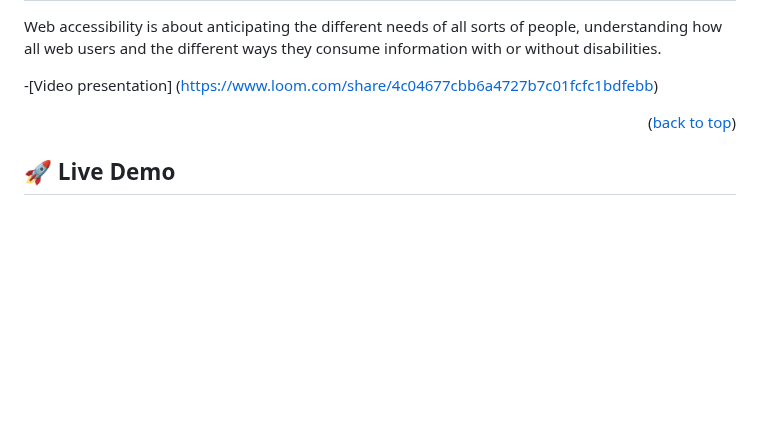
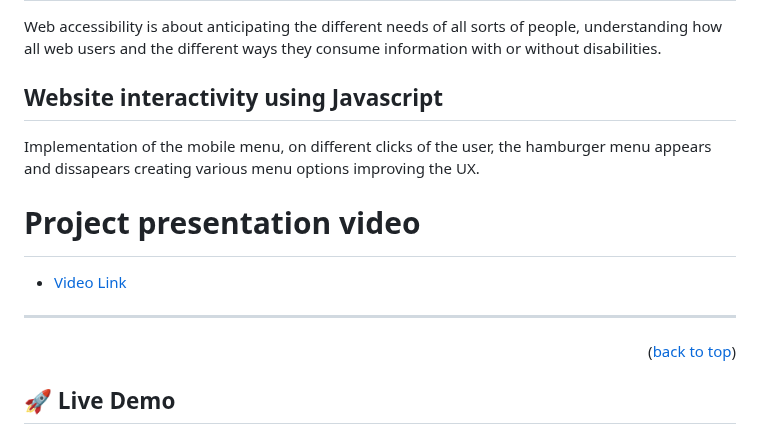
Before and after one commit to hydaline-code/Portfolio_mobilefirst, a Markdown page: README.md, the part around one of its changes. Drawn GitHub-style; blank space fills up the shorter version.

```diff
--- a/README.md
+++ b/README.md
@@ -63,7 +64,13 @@ Linter was applied so as to have style bug-free codes.
 <summary><h2>Web Accessibility</h2></summary>
   <p>Web accessibility is about anticipating the different needs of all sorts of people, understanding how all web users and the different ways they consume information with or without disabilities.</p>
 
-  -[Video presentation] (https://www.loom.com/share/4c04677cbb6a4727b7c01fcfc1bdfebb)
+  <summary><h2>Website interactivity using Javascript</h2></summary>
+  <p>Implementation of the mobile menu, on different clicks of the user, the hamburger menu appears and dissapears creating various menu options improving the UX.</p>
+
+
+ # <summary>Project presentation video</summary>
+  - [Video Link](https://www.loom.com/share/4c04677cbb6a4727b7c01fcfc1bdfebb)
+  <hr>
 
 <p align="right">(<a href="#readme-top">back to top</a>)</p>
 
```
Also changed, not shown: other parts of README.md (+1 -0 lines).
